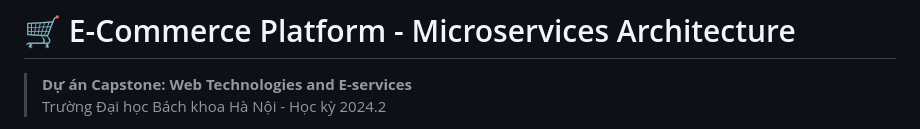
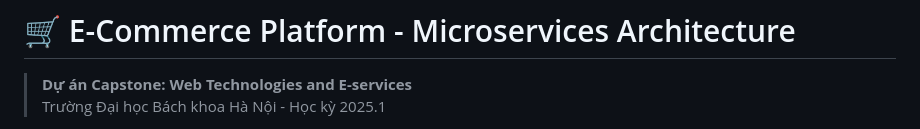
Before and after one commit to ntabodoiqua/cnweb_20251, a Markdown page: README.MD, the part around the change printed below. Drawn GitHub-style.

Commit message:
Update university and semester information in README

```diff
--- a/README.MD
+++ b/README.MD
@@ -1,6 +1,6 @@
 # 🛒 E-Commerce Platform - Microservices Architecture
 
 > **Dự án Capstone: Web Technologies and E-services**
-> Trường Đại học Bách khoa Hà Nội - Học kỳ 2024.2
+> Trường Đại học Bách khoa Hà Nội - Học kỳ 2025.1
 
 [![Deploy Status](https://github.com/ntabodoiqua/cnweb_20251/actions/workflows/deploy.yml/badge.svg)](https://github.com/ntabodoiqua/cnweb_20251/actions)
```
Also changed, not shown: other parts of README.MD (+2 -0 lines).
